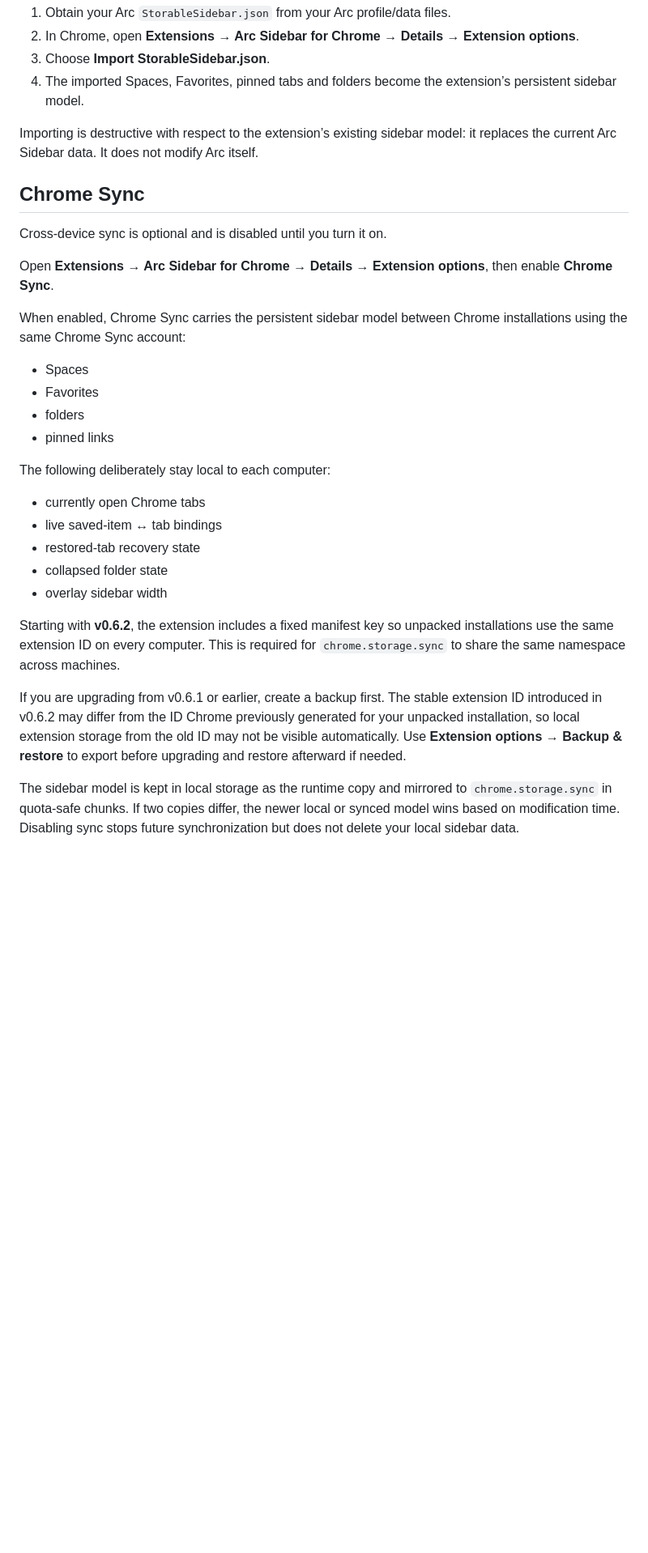
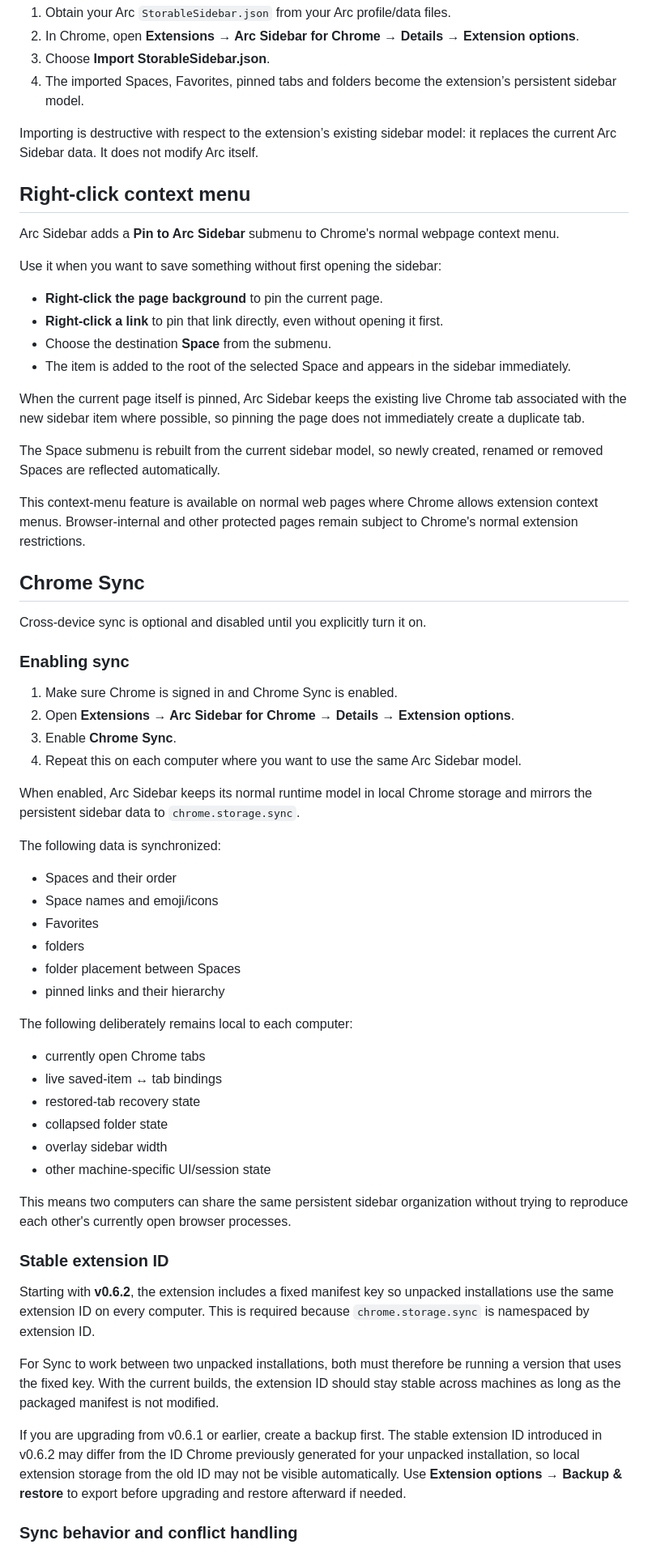
Before and after one commit to lophas/arc-sidebar-chrome, a Markdown page: README.md, the part around one of its changes. Shown at 81% size. Rendered like a GitHub page; blank space fills up the shorter version.

Commit message:
Expand README for Chrome Sync and right-click pinning

```diff
--- a/README.md
+++ b/README.md
@@ -120,30 +120,63 @@ If you extracted the update to a different folder, remove the old unpacked exten
 
 Importing is destructive with respect to the extension’s existing sidebar model: it replaces the current Arc Sidebar data. It does not modify Arc itself.
 
+## Right-click context menu
+
+Arc Sidebar adds a **Pin to Arc Sidebar** submenu to Chrome's normal webpage context menu.
+
+Use it when you want to save something without first opening the sidebar:
+
+- **Right-click the page background** to pin the current page.
+- **Right-click a link** to pin that link directly, even without opening it first.
+- Choose the destination **Space** from the submenu.
+- The item is added to the root of the selected Space and appears in the sidebar immediately.
+
+When the current page itself is pinned, Arc Sidebar keeps the existing live Chrome tab associated with the new sidebar item where possible, so pinning the page does not immediately create a duplicate tab.
+
+The Space submenu is rebuilt from the current sidebar model, so newly created, renamed or removed Spaces are reflected automatically.
+
+This context-menu feature is available on normal web pages where Chrome allows extension context menus. Browser-internal and other protected pages remain subject to Chrome's normal extension restrictions.
+
 ## Chrome Sync
 
-Cross-device sync is optional and is disabled until you turn it on.
+Cross-device sync is optional and disabled until you explicitly turn it on.
 
-Open **Extensions → Arc Sidebar for Chrome → Details → Extension options**, then enable **Chrome Sync**.
+### Enabling sync
 
-When enabled, Chrome Sync carries the persistent sidebar model between Chrome installations using the same Chrome Sync account:
+1. Make sure Chrome is signed in and Chrome Sync is enabled.
+2. Open **Extensions → Arc Sidebar for Chrome → Details → Extension options**.
+3. Enable **Chrome Sync**.
+4. Repeat this on each computer where you want to use the same Arc Sidebar model.
 
-- Spaces
+When enabled, Arc Sidebar keeps its normal runtime model in local Chrome storage and mirrors the persistent sidebar data to `chrome.storage.sync`.
+
+The following data is synchronized:
+
+- Spaces and their order
+- Space names and emoji/icons
 - Favorites
 - folders
-- pinned links
+- folder placement between Spaces
+- pinned links and their hierarchy
 
-The following deliberately stay local to each computer:
+The following deliberately remains local to each computer:
 
 - currently open Chrome tabs
 - live saved-item ↔ tab bindings
 - restored-tab recovery state
 - collapsed folder state
 - overlay sidebar width
+- other machine-specific UI/session state
 
-Starting with **v0.6.2**, the extension includes a fixed manifest key so unpacked installations use the same extension ID on every computer. This is required for `chrome.storage.sync` to share the same namespace across machines.
+This means two computers can share the same persistent sidebar organization without trying to reproduce each other's currently open browser processes.
+
+### Stable extension ID
+
+Starting with **v0.6.2**, the extension includes a fixed manifest key so unpacked installations use the same extension ID on every computer. This is required because `chrome.storage.sync` is namespaced by extension ID.
+
+For Sync to work between two unpacked installations, both must therefore be running a version that uses the fixed key. With the current builds, the extension ID should stay stable across machines as long as the packaged manifest is not modified.
 
 If you are upgrading from v0.6.1 or earlier, create a backup first. The stable extension ID introduced in v0.6.2 may differ from the ID Chrome previously generated for your unpacked installation, so local extension storage from the old ID may not be visible automatically. Use **Extension options → Backup & restore** to export before upgrading and restore afterward if needed.
 
-The sidebar model is kept in local storage as the runtime copy and mirrored to `chrome.storage.sync` in quota-safe chunks. If two copies differ, the newer local or synced model wins based on modification time. Disabling sync stops future synchronization but does not delete your local sidebar data.
+### Sync behavior and conflict handling
 
```
Also changed, not shown: other parts of README.md (+22 -1 lines).
